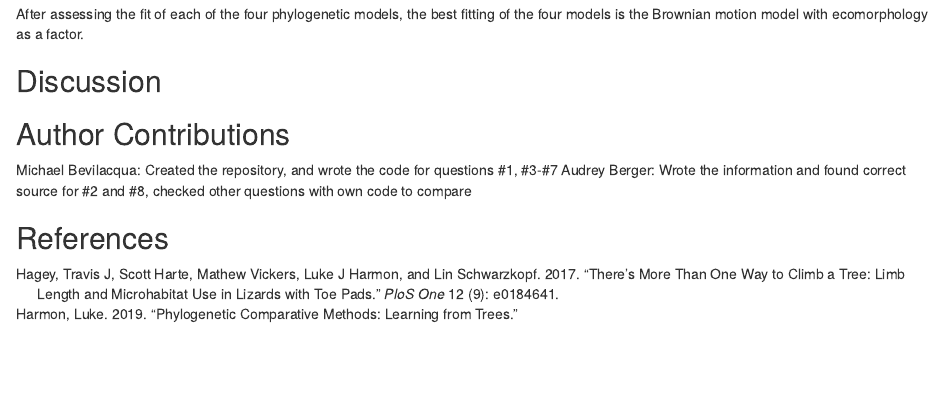
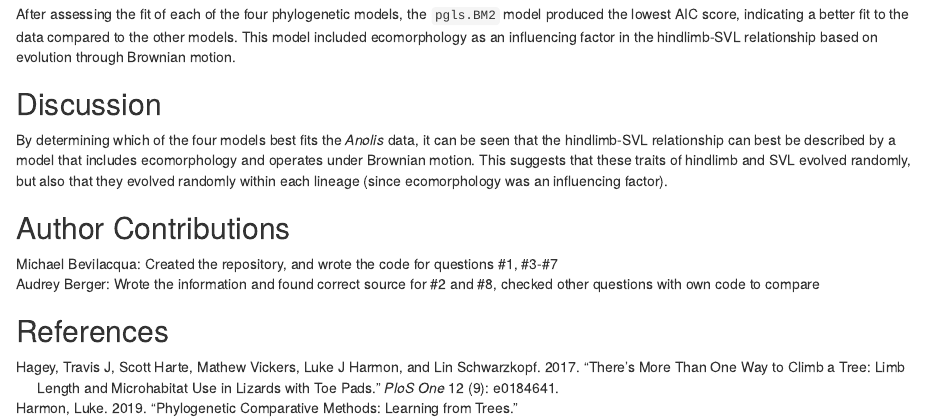
Before and after one commit to michaelbev55/ouR_Mardown, an R Markdown document (ouR_Markdown_Module4.Rmd): the page in a window 1100 px wide, from 2620 px down. Rendered offline with R 4.5, knitr and Pandoc, with nearby package versions; some code elsewhere in the file could not run offline.

Commit message:
Finished the text explanations

````diff
--- a/ouR_Markdown_Module4.Rmd
+++ b/ouR_Markdown_Module4.Rmd
@@ -103,12 +103,14 @@ print(p.eco.phylo)
 
 ```
 
-After assessing the fit of each of the four phylogenetic models, the best fitting of the four models is the Brownian motion model with ecomorphology as a factor.
+After assessing the fit of each of the four phylogenetic models, the `pgls.BM2` model produced the lowest AIC score, indicating a better fit to the data compared to the other models. This model included ecomorphology as an influencing factor in the hindlimb-SVL relationship based on evolution through Brownian motion.
 
 ## Discussion
+By determining which of the four models best fits the *Anolis* data, it can be seen that the hindlimb-SVL relationship can best be described by a model that includes ecomorphology and operates under Brownian motion. This suggests that these traits of hindlimb and SVL evolved randomly, but also that they evolved randomly within each lineage (since ecomorphology was an influencing factor).
 
 ## Author Contributions
 Michael Bevilacqua: Created the repository, and wrote the code for questions #1, #3-#7
+<br>
 Audrey Berger: Wrote the information and found correct source for #2 and #8, checked other questions with own code to compare
 
 ## References
````
Also changed, not shown: ouR_Markdown_Module4.html.
